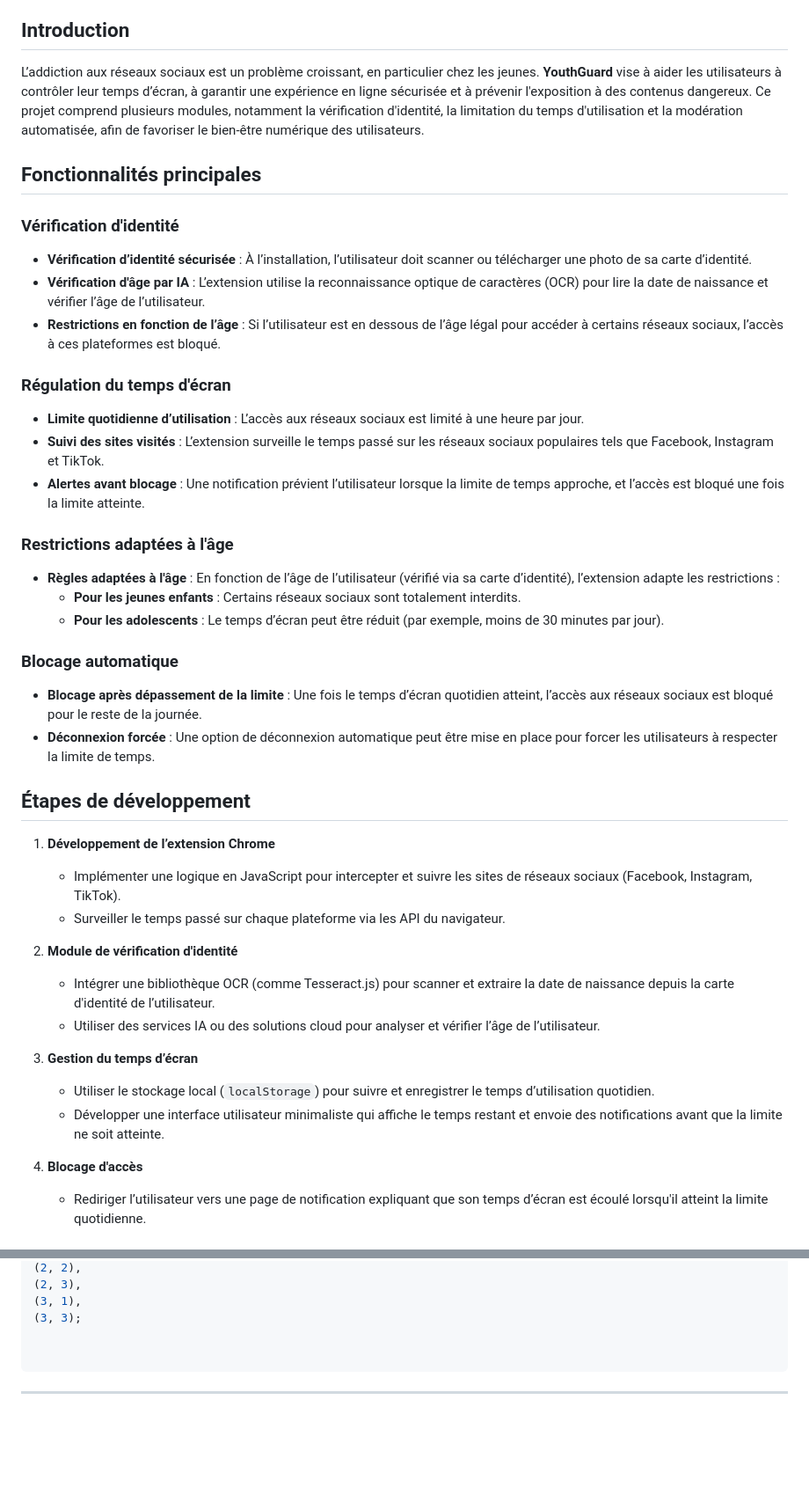
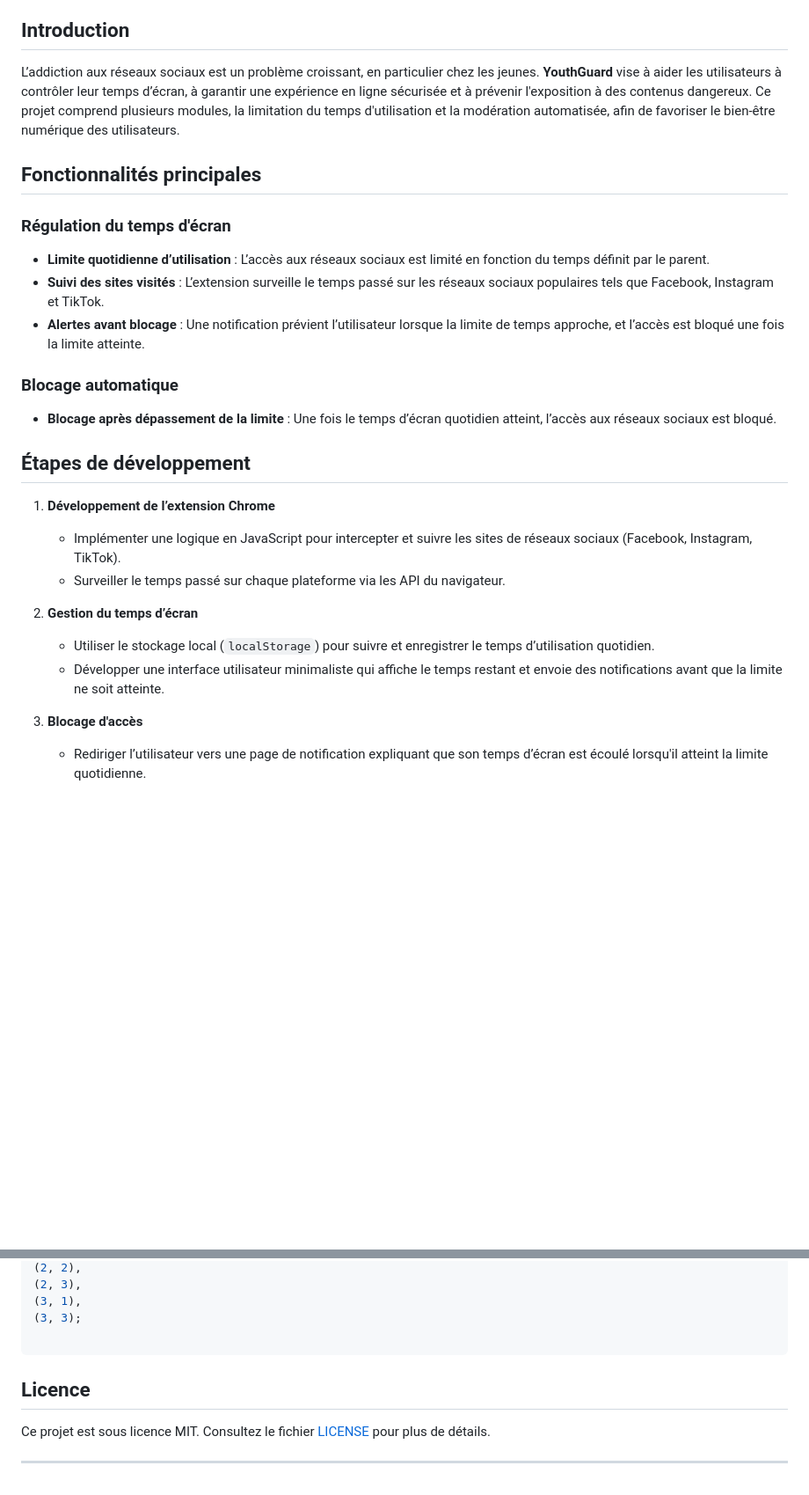
Before and after one commit to MasWap/youthguard, a Markdown page: README.md, 2 parts joined by grey strips. Shown: that part at 88% size. Rendered like a GitHub page; blank space fills up the shorter version.

Commit message:
fix: readme

````diff
--- a/README.md
+++ b/README.md
@@ -17,28 +19,17 @@
 
 ## Introduction
 
-L’addiction aux réseaux sociaux est un problème croissant, en particulier chez les jeunes. **YouthGuard** vise à aider les utilisateurs à contrôler leur temps d’écran, à garantir une expérience en ligne sécurisée et à prévenir l'exposition à des contenus dangereux. Ce projet comprend plusieurs modules, notamment la vérification d'identité, la limitation du temps d'utilisation et la modération automatisée, afin de favoriser le bien-être numérique des utilisateurs.
+L’addiction aux réseaux sociaux est un problème croissant, en particulier chez les jeunes. **YouthGuard** vise à aider les utilisateurs à contrôler leur temps d’écran, à garantir une expérience en ligne sécurisée et à prévenir l'exposition à des contenus dangereux. Ce projet comprend plusieurs modules, la limitation du temps d'utilisation et la modération automatisée, afin de favoriser le bien-être numérique des utilisateurs.
 
 ## Fonctionnalités principales
 
-### Vérification d'identité
-- **Vérification d’identité sécurisée** : À l’installation, l’utilisateur doit scanner ou télécharger une photo de sa carte d’identité.
-- **Vérification d'âge par IA** : L’extension utilise la reconnaissance optique de caractères (OCR) pour lire la date de naissance et vérifier l’âge de l’utilisateur.
-- **Restrictions en fonction de l’âge** : Si l’utilisateur est en dessous de l’âge légal pour accéder à certains réseaux sociaux, l’accès à ces plateformes est bloqué.
-
 ### Régulation du temps d'écran
-- **Limite quotidienne d’utilisation** : L’accès aux réseaux sociaux est limité à une heure par jour.
+- **Limite quotidienne d’utilisation** : L’accès aux réseaux sociaux est limité en fonction du temps définit par le parent.
 - **Suivi des sites visités** : L’extension surveille le temps passé sur les réseaux sociaux populaires tels que Facebook, Instagram et TikTok.
 - **Alertes avant blocage** : Une notification prévient l’utilisateur lorsque la limite de temps approche, et l’accès est bloqué une fois la limite atteinte.
 
-### Restrictions adaptées à l'âge
-- **Règles adaptées à l'âge** : En fonction de l’âge de l’utilisateur (vérifié via sa carte d’identité), l’extension adapte les restrictions :
-  - **Pour les jeunes enfants** : Certains réseaux sociaux sont totalement interdits.
-  - **Pour les adolescents** : Le temps d’écran peut être réduit (par exemple, moins de 30 minutes par jour).
-
 ### Blocage automatique
-- **Blocage après dépassement de la limite** : Une fois le temps d’écran quotidien atteint, l’accès aux réseaux sociaux est bloqué pour le reste de la journée.
-- **Déconnexion forcée** : Une option de déconnexion automatique peut être mise en place pour forcer les utilisateurs à respecter la limite de temps.
+- **Blocage après dépassement de la limite** : Une fois le temps d’écran quotidien atteint, l’accès aux réseaux sociaux est bloqué.
 
 ## Étapes de développement
 
@@ -46,15 +37,11 @@ L’addiction aux réseaux sociaux est un problème croissant, en particulier ch
    - Implémenter une logique en JavaScript pour intercepter et suivre les sites de réseaux sociaux (Facebook, Instagram, TikTok).
    - Surveiller le temps passé sur chaque plateforme via les API du navigateur.
 
-2. **Module de vérification d'identité**
-   - Intégrer une bibliothèque OCR (comme Tesseract.js) pour scanner et extraire la date de naissance depuis la carte d'identité de l’utilisateur.
-   - Utiliser des services IA ou des solutions cloud pour analyser et vérifier l’âge de l’utilisateur.
-
-3. **Gestion du temps d’écran**
+2. **Gestion du temps d’écran**
    - Utiliser le stockage local (`localStorage`) pour suivre et enregistrer le temps d’utilisation quotidien.
    - Développer une interface utilisateur minimaliste qui affiche le temps restant et envoie des notifications avant que la limite ne soit atteinte.
 
-4. **Blocage d'accès**
+3. **Blocage d'accès**
    - Rediriger l’utilisateur vers une page de notification expliquant que son temps d’écran est écoulé lorsqu'il atteint la limite quotidienne.
 
 ## Installation
@@ -194,7 +170,10 @@ VALUES
 (3, 1),
 (3, 3);
 
-
 ```
 
+## Licence
+
+Ce projet est sous licence MIT. Consultez le fichier [LICENSE](LICENSE) pour plus de détails.
+
 ---
````
Also changed, not shown: other parts of README.md (+2 -11 lines), images/logo.png (added).
